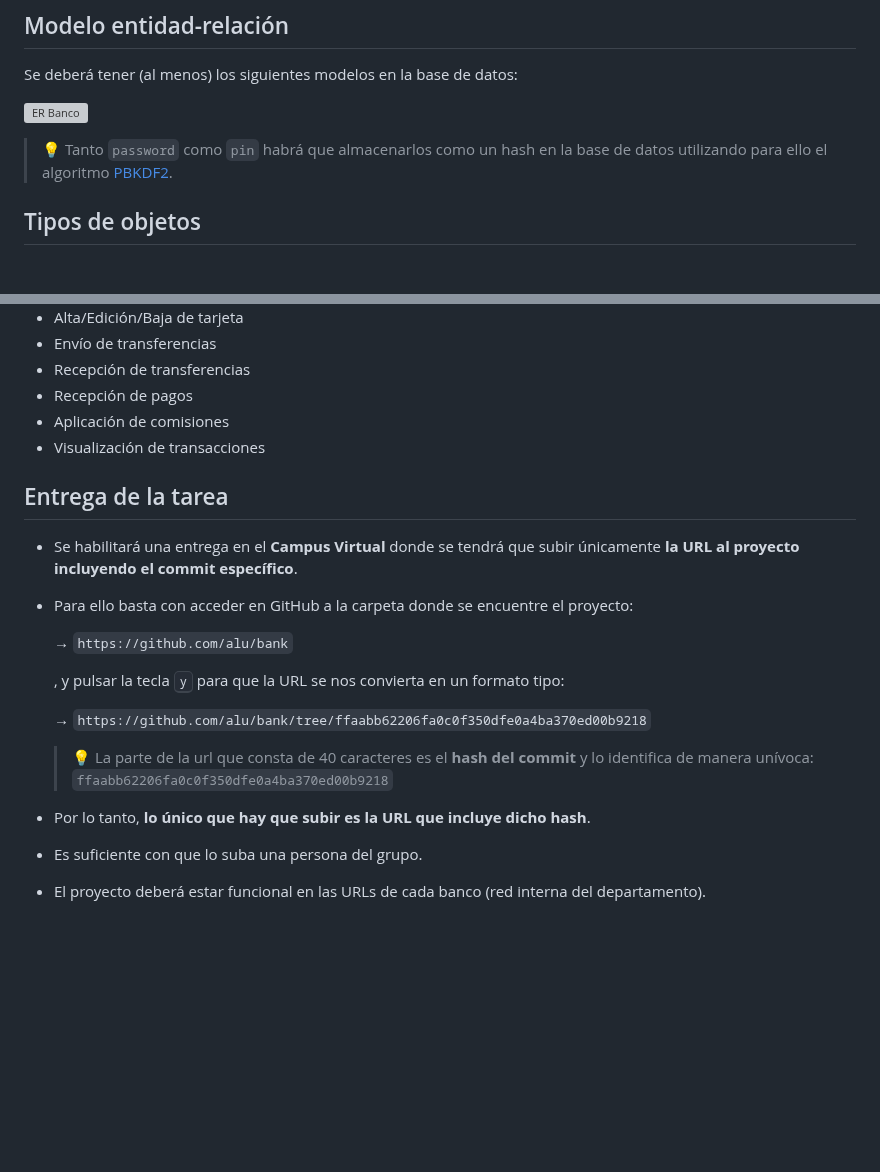
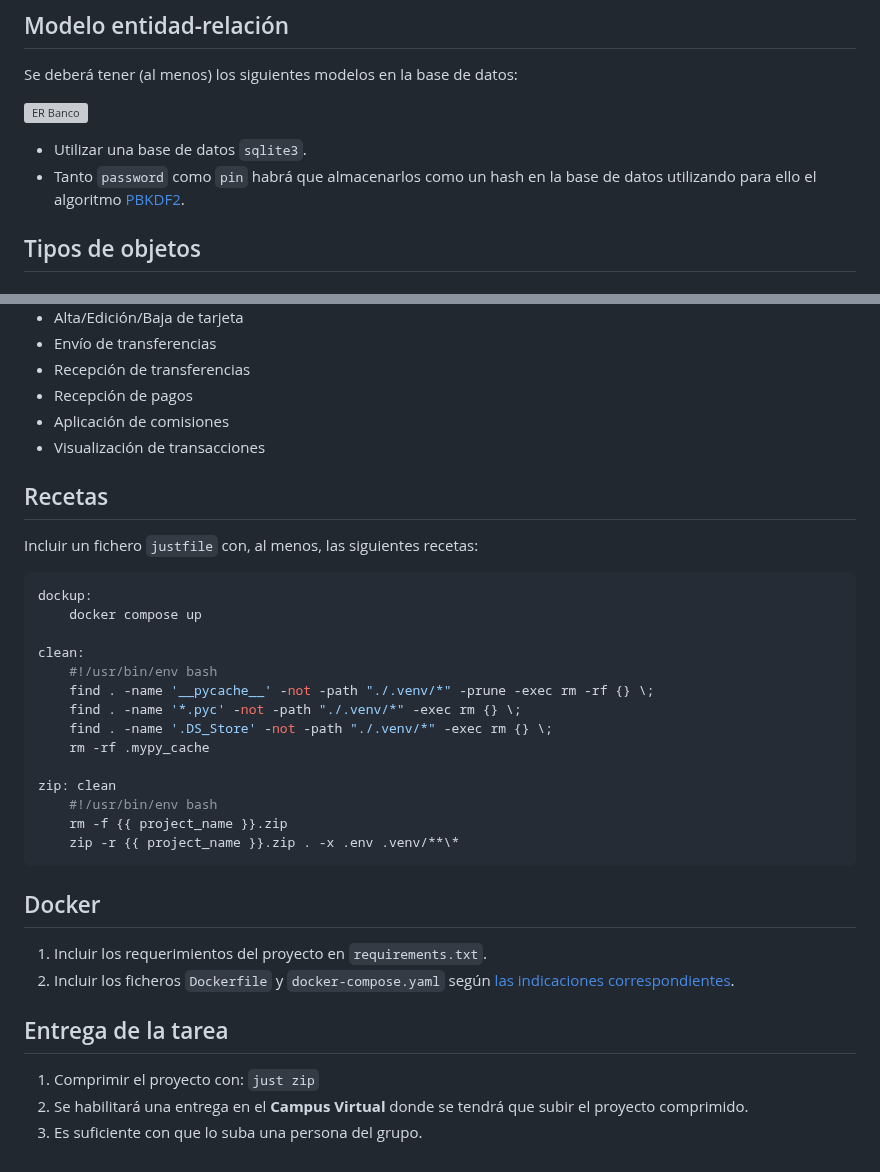
Before and after one commit to sdelquin/dsw, a Markdown page: ut3/te1/README.md, 2 parts joined by grey strips. Drawn GitHub-style; blank space fills up the shorter version; grey boxes are pictures that could not be loaded.

Commit message:
Add docker info for assignment

````diff
--- a/ut3/te1/README.md
+++ b/ut3/te1/README.md
@@ -40,7 +40,8 @@ Se deberá tener (al menos) los siguientes modelos en la base de datos:
 
 ![ER Banco](./images/bank.svg)
 
-> 💡 Tanto `password` como `pin` habrá que almacenarlos como un hash en la base de datos utilizando para ello el algoritmo [PBKDF2](https://docs.djangoproject.com/en/4.2/topics/auth/passwords/).
+- Utilizar una base de datos `sqlite3`.
+- Tanto `password` como `pin` habrá que almacenarlos como un hash en la base de datos utilizando para ello el algoritmo [PBKDF2](https://docs.djangoproject.com/en/4.2/topics/auth/passwords/).
 
 ## Tipos de objetos
 
@@ -258,21 +259,34 @@ Habrá que implementar (al menos) las siguientes funcionalidades en el proyecto:
 - Aplicación de comisiones
 - Visualización de transacciones
 
+## Recetas
+
+Incluir un fichero `justfile` con, al menos, las siguientes recetas:
+
+```makefile
+dockup:
+    docker compose up
+
+clean:
+    #!/usr/bin/env bash
+    find . -name '__pycache__' -not -path "./.venv/*" -prune -exec rm -rf {} \;
+    find . -name '*.pyc' -not -path "./.venv/*" -exec rm {} \;
+    find . -name '.DS_Store' -not -path "./.venv/*" -exec rm {} \;
+    rm -rf .mypy_cache
+
+zip: clean
+    #!/usr/bin/env bash
+    rm -f {{ project_name }}.zip
+    zip -r {{ project_name }}.zip . -x .env .venv/**\*
+```
+
+## Docker
+
+1. Incluir los requerimientos del proyecto en `requirements.txt`.
+2. Incluir los ficheros `Dockerfile` y `docker-compose.yaml` según [las indicaciones correspondientes](../../ut0/docker.md).
+
 ## Entrega de la tarea
 
-- Se habilitará una entrega en el **Campus Virtual** donde se tendrá que subir únicamente **la URL al proyecto incluyendo el commit específico**.
-
-- Para ello basta con acceder en GitHub a la carpeta donde se encuentre el proyecto:
-
-  → `https://github.com/alu/bank`
-
-  , y pulsar la tecla <kbd>y</kbd> para que la URL se nos convierta en un formato tipo:
-
-  → `https://github.com/alu/bank/tree/ffaabb62206fa0c0f350dfe0a4ba370ed00b9218`
-
-  > 💡 La parte de la url que consta de 40 caracteres es el **hash del commit** y lo identifica de manera unívoca: `ffaabb62206fa0c0f350dfe0a4ba370ed00b9218`
-
-- Por lo tanto, **lo único que hay que subir es la URL que incluye dicho hash**.
-- Es suficiente con que lo suba una persona del grupo.
-
-- El proyecto deberá estar funcional en las URLs de cada banco (red interna del departamento).
+1. Comprimir el proyecto con: `just zip`
+2. Se habilitará una entrega en el **Campus Virtual** donde se tendrá que subir el proyecto comprimido.
+3. Es suficiente con que lo suba una persona del grupo.
````
Also changed, not shown: ut0/docker.md (renamed from ut3/notes/docker.md).
